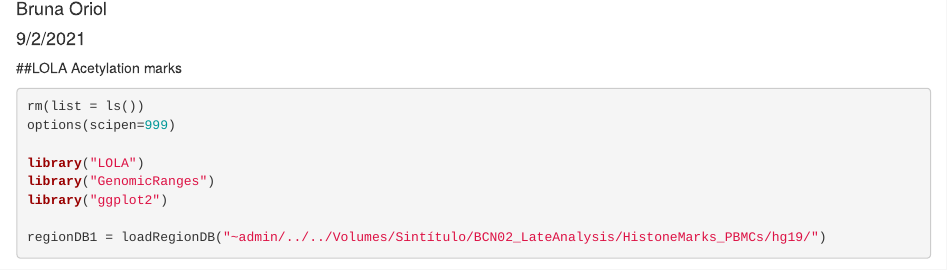
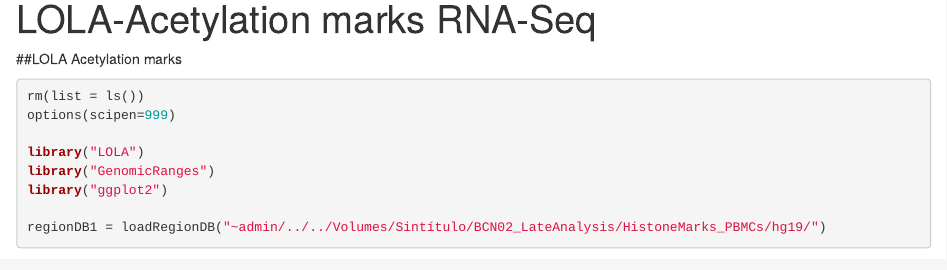
Before and after one commit to hostimmuneOMICS/BCN02_OmicsAnalysis, an R Markdown document (12.LOLA_AcMarks_RNASeq.Rmd): the page in a window 1100 px wide, from 70 px down before the commit and from 20 px down after it, so that both start at the same text. Rendered offline with R 4.5, knitr and Pandoc, with nearby package versions; some code elsewhere in the file could not run offline.

Commit message:
Update 12.LOLA_AcMarks_RNASeq.Rmd

```diff
--- a/12.LOLA_AcMarks_RNASeq.Rmd
+++ b/12.LOLA_AcMarks_RNASeq.Rmd
@@ -1,7 +1,5 @@
 ---
-title: "LOLA-Acetylation marks"
-author: "Bruna Oriol"
-date: "9/2/2021"
+title: "LOLA-Acetylation marks RNA-Seq"
 output: html_document
 ---
 
```
